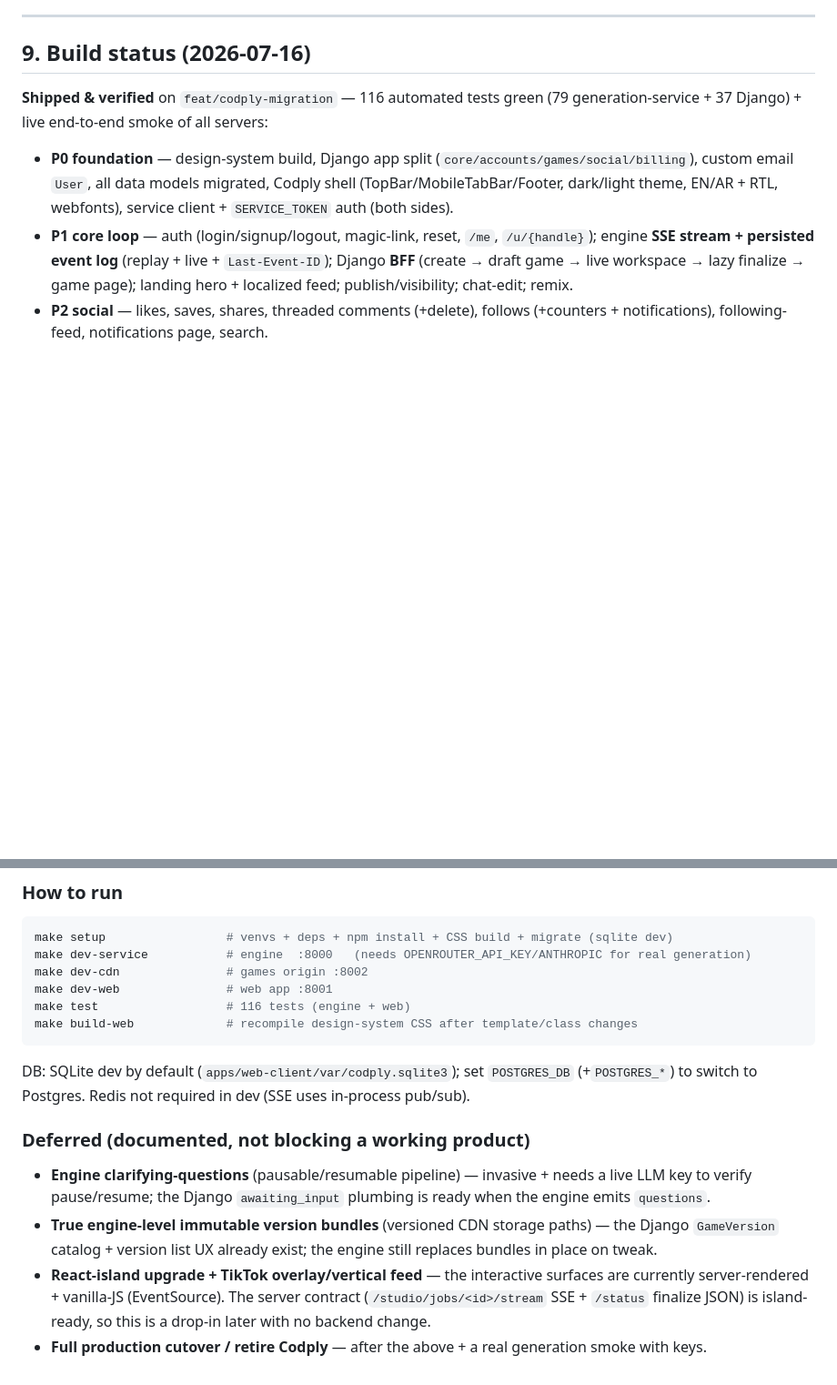
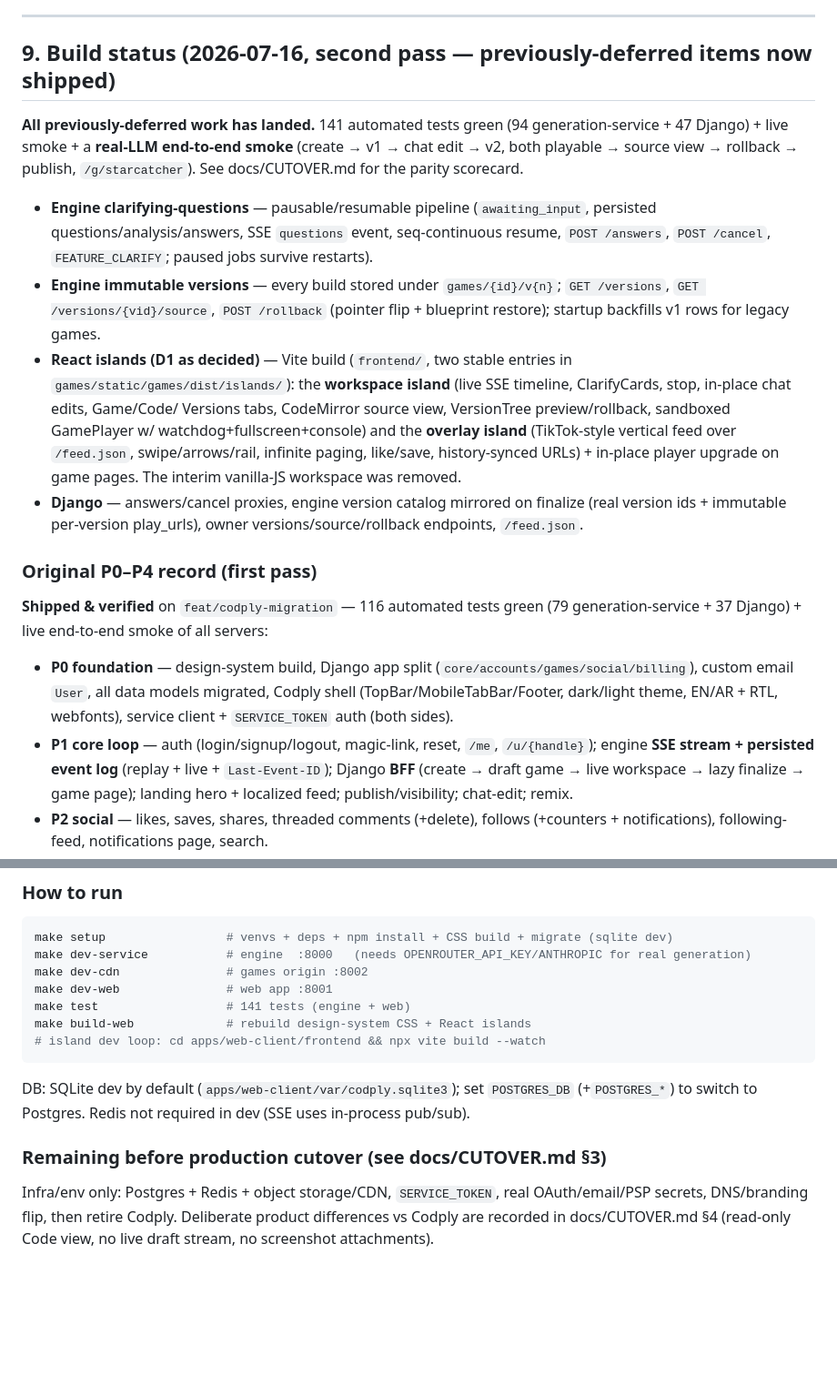
Before and after one commit to Mohammadnim123/mawdoo3_gaming, a Markdown page: docs/CODPLY_MIGRATION.md, 2 parts joined by grey strips. Shown at 91% size. GitHub-like rendering; blank space fills up the shorter version.

Commit message:
Docs: migration plan build status (second pass) + real-smoke evidence
Co-Authored-By: Claude Fable 5 <noreply@anthropic.com>

````diff
--- a/docs/CODPLY_MIGRATION.md
+++ b/docs/CODPLY_MIGRATION.md
@@ -196,7 +196,33 @@ gate→package→store` pipeline:
 
 ---
 
-## 9. Build status (2026-07-16)
+## 9. Build status (2026-07-16, second pass — previously-deferred items now shipped)
+
+**All previously-deferred work has landed.** 141 automated tests green
+(94 generation-service + 47 Django) + live smoke + a **real-LLM end-to-end
+smoke** (create → v1 → chat edit → v2, both playable → source view → rollback
+→ publish, `/g/starcatcher`). See docs/CUTOVER.md for the parity scorecard.
+
+- **Engine clarifying-questions** — pausable/resumable pipeline
+  (`awaiting_input`, persisted questions/analysis/answers, SSE `questions`
+  event, seq-continuous resume, `POST /answers`, `POST /cancel`,
+  `FEATURE_CLARIFY`; paused jobs survive restarts).
+- **Engine immutable versions** — every build stored under `games/{id}/v{n}`;
+  `GET /versions`, `GET /versions/{vid}/source`, `POST /rollback` (pointer
+  flip + blueprint restore); startup backfills v1 rows for legacy games.
+- **React islands (D1 as decided)** — Vite build (`frontend/`, two stable
+  entries in `games/static/games/dist/islands/`): the **workspace island**
+  (live SSE timeline, ClarifyCards, stop, in-place chat edits, Game/Code/
+  Versions tabs, CodeMirror source view, VersionTree preview/rollback,
+  sandboxed GamePlayer w/ watchdog+fullscreen+console) and the **overlay
+  island** (TikTok-style vertical feed over `/feed.json`, swipe/arrows/rail,
+  infinite paging, like/save, history-synced URLs) + in-place player upgrade
+  on game pages. The interim vanilla-JS workspace was removed.
+- **Django** — answers/cancel proxies, engine version catalog mirrored on
+  finalize (real version ids + immutable per-version play_urls), owner
+  versions/source/rollback endpoints, `/feed.json`.
+
+### Original P0–P4 record (first pass)
 
 **Shipped & verified** on `feat/codply-migration` — 116 automated tests green
 (79 generation-service + 37 Django) + live end-to-end smoke of all servers:
@@ -222,18 +248,15 @@ make setup                 # venvs + deps + npm install + CSS build + migrate (s
 make dev-service           # engine  :8000   (needs OPENROUTER_API_KEY/ANTHROPIC for real generation)
 make dev-cdn               # games origin :8002
 make dev-web               # web app :8001
-make test                  # 116 tests (engine + web)
-make build-web             # recompile design-system CSS after template/class changes
+make test                  # 141 tests (engine + web)
+make build-web             # rebuild design-system CSS + React islands
+# island dev loop: cd apps/web-client/frontend && npx vite build --watch
 ```
 DB: SQLite dev by default (`apps/web-client/var/codply.sqlite3`); set `POSTGRES_DB` (+`POSTGRES_*`)
 to switch to Postgres. Redis not required in dev (SSE uses in-process pub/sub).
 
-### Deferred (documented, not blocking a working product)
-- **Engine clarifying-questions** (pausable/resumable pipeline) — invasive + needs a live LLM key to
-  verify pause/resume; the Django `awaiting_input` plumbing is ready when the engine emits `questions`.
-- **True engine-level immutable version bundles** (versioned CDN storage paths) — the Django
-  `GameVersion` catalog + version list UX already exist; the engine still replaces bundles in place on tweak.
-- **React-island upgrade + TikTok overlay/vertical feed** — the interactive surfaces are currently
-  server-rendered + vanilla-JS (EventSource). The server contract (`/studio/jobs/<id>/stream` SSE +
-  `/status` finalize JSON) is island-ready, so this is a drop-in later with no backend change.
-- **Full production cutover / retire Codply** — after the above + a real generation smoke with keys.
+### Remaining before production cutover (see docs/CUTOVER.md §3)
+Infra/env only: Postgres + Redis + object storage/CDN, `SERVICE_TOKEN`,
+real OAuth/email/PSP secrets, DNS/branding flip, then retire Codply.
+Deliberate product differences vs Codply are recorded in docs/CUTOVER.md §4
+(read-only Code view, no live draft stream, no screenshot attachments).
````
